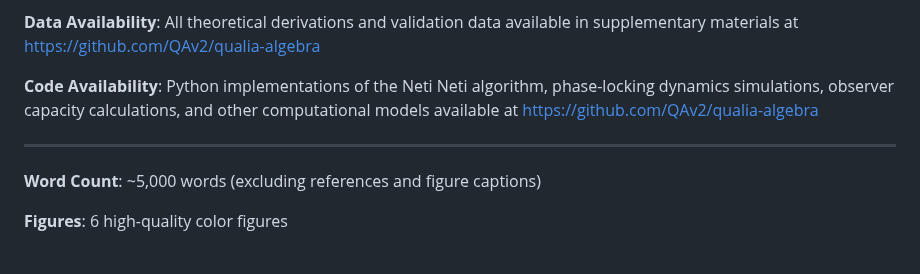
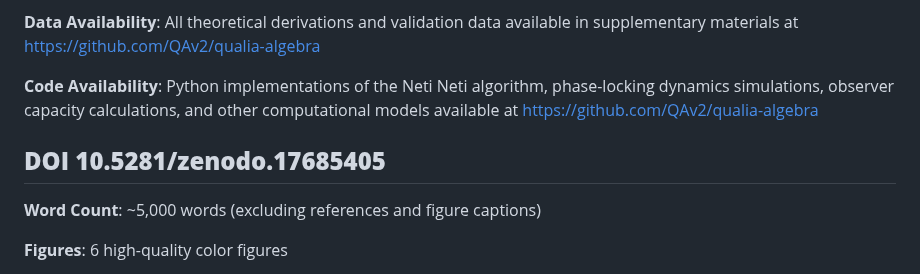
Before and after one commit to QAv2/qualia-algebra, a Markdown page: papers/Qualia_Algebra_v2_Core.md, the part around the change. GitHub-like rendering.

```diff
--- a/papers/Qualia_Algebra_v2_Core.md
+++ b/papers/Qualia_Algebra_v2_Core.md
@@ -387,6 +387,7 @@ Tononi, G., Boly, M., Massimini, M., & Koch, C. (2016). Integrated information t
 
 **Code Availability**: Python implementations of the Neti Neti algorithm, phase-locking dynamics simulations, observer capacity calculations, and other computational models available at https://github.com/QAv2/qualia-algebra
 
+**DOI 10.5281/zenodo.17685405**
 ---
 
 **Word Count**: ~5,000 words (excluding references and figure captions)
```
